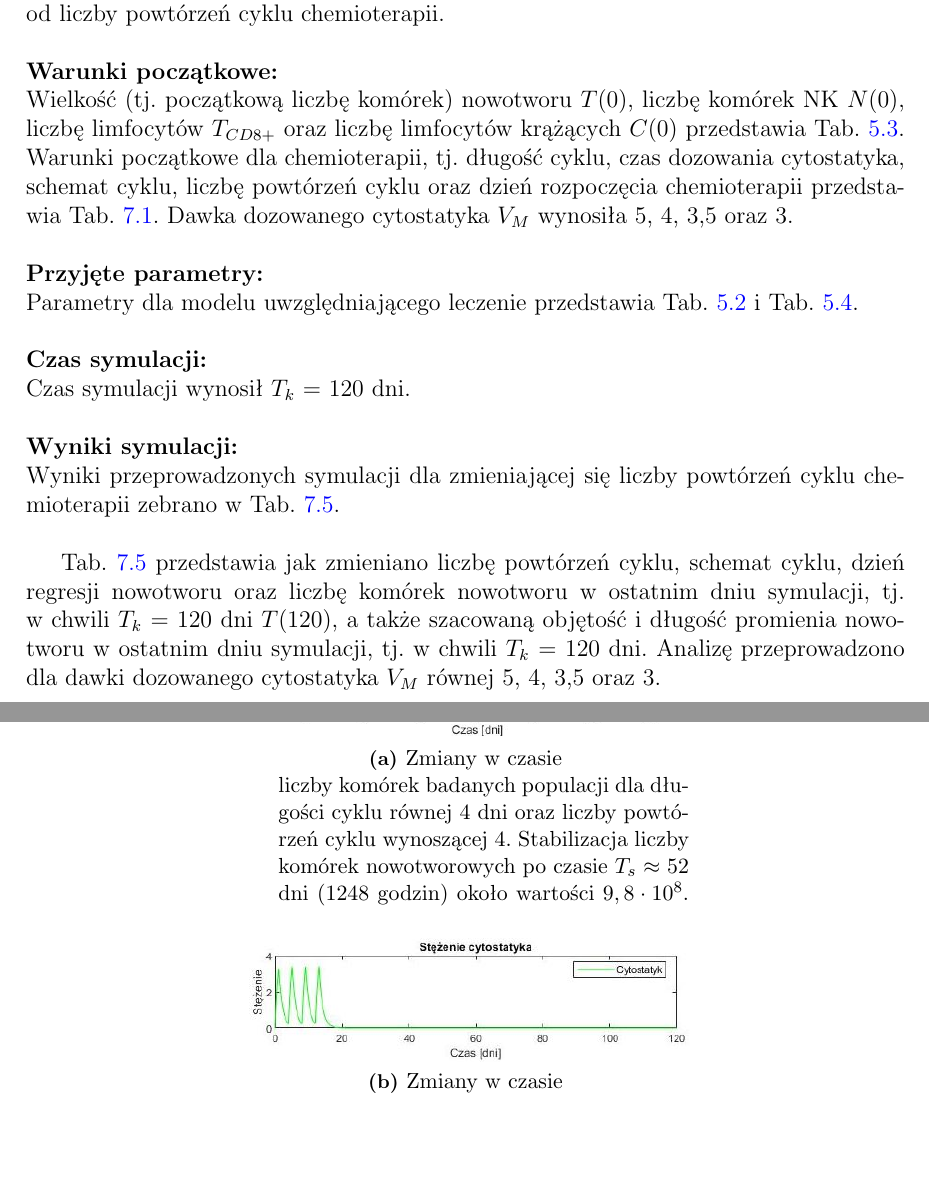
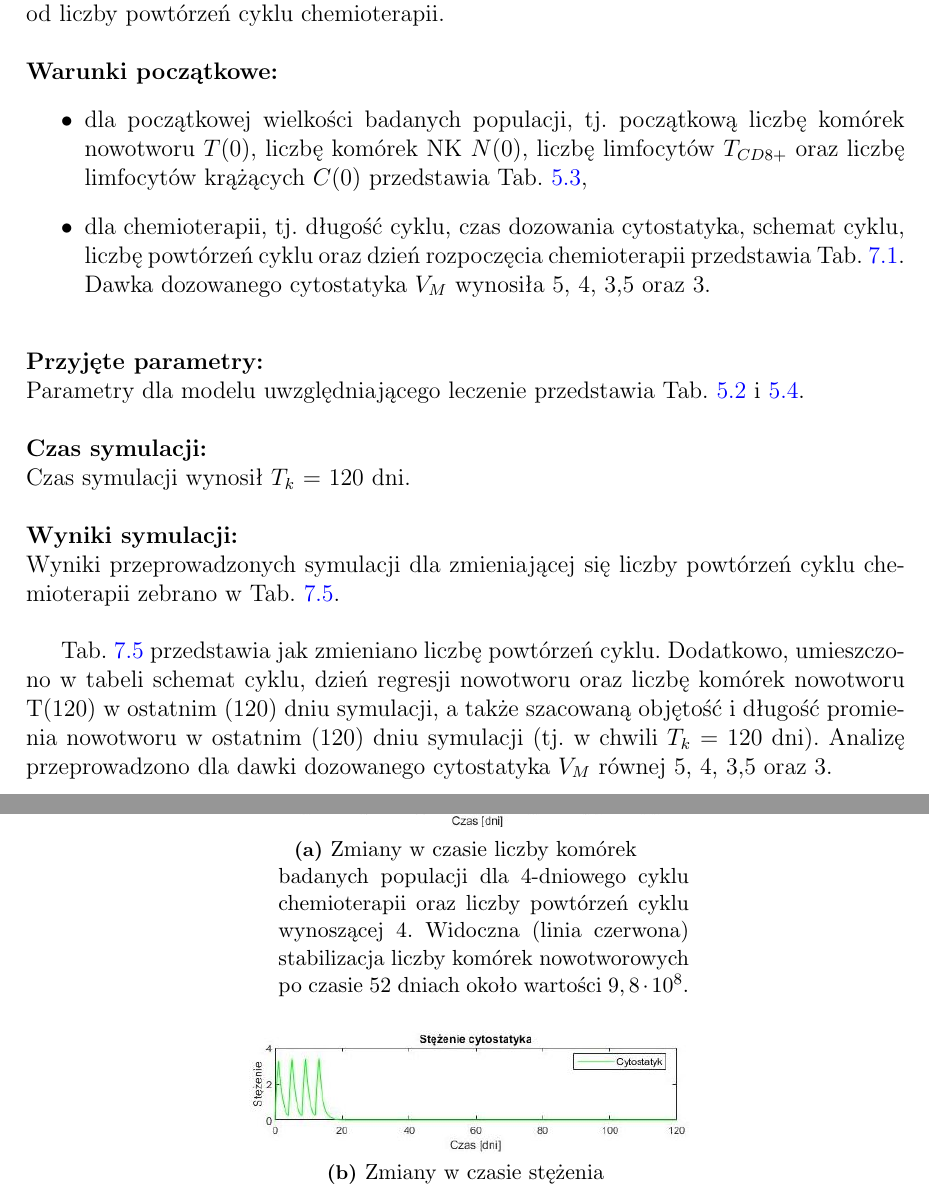
Before and after one commit to kulaczanna/Magisterka, a LaTeX thesis (Sprawozdanie/moje/ImmunochemiotherapyModel.tex, which reads Sprawozdanie/moje/Rozdzialy.tex): two parts of pages 61 and 63 of 137 before the commit and two parts of pages 61 and 64 of 138 after it, joined at a grey line, cut so that both start at the same text, the shorter picture padded with empty space. Compiled offline with pdfLaTeX; the source files are stored in an older character set and shown here as Unicode.

Commit message:
końcówka - v35 poprawki ostateczne rozdział 7 s4 31.08.2020

```diff
--- a/Sprawozdanie/moje/Rozdzialy.tex
+++ b/Sprawozdanie/moje/Rozdzialy.tex
@@ -974,12 +974,16 @@
 \section{Scenariusz IV -- zmiana liczby powtórzeń cyklu}
 \noindent \textbf{Podejmowany problem:} \newline Analiza zmian odpowiedzi układu immunologicznego (tj. liczby komórek nowotworowych oraz~komórek układu odpornościowego) po~120 dniach symulacji w~zależności od~liczby powtórzeń cyklu chemioterapii.
 
-\noindent \newline \textbf{Warunki początkowe:} \newline Wielkość (tj. początkową liczbę komórek) nowotworu $T(0)$, liczbę komórek NK $N(0)$, liczbę limfocytów $T_{CD8+}$ oraz~liczbę limfocytów krążących $C(0)$ przedstawia Tab. \ref{warunki_poczatkowe_z1}. Warunki początkowe dla~chemioterapii, tj. długość cyklu, czas dozowania cytostatyka, schemat cyklu, liczbę powtórzeń cyklu oraz~dzień rozpoczęcia chemioterapii przedstawia Tab. \ref{warunki początkowe_chemioterapii}. Dawka dozowanego cytostatyka $V_M$ wynosiła 5, 4, 3,5 oraz~3.
-
-\noindent \newline \textbf{Przyjęte parametry:} \newline Parametry dla~modelu uwzględniającego leczenie przedstawia Tab. \ref{parametry_modelu_bez1} i~Tab. \ref{parametry_modelu_z1}.
+\noindent \newline \textbf{Warunki początkowe:}
+\begin{itemize}
+\item dla~początkowej wielkości badanych populacji, tj. początkową liczbę komórek nowotworu $T(0)$, liczbę komórek NK $N(0)$, liczbę limfocytów $T_{CD8+}$ oraz~liczbę limfocytów krążących $C(0)$ przedstawia Tab. \ref{warunki_poczatkowe_z1},
+\item dla~chemioterapii, tj. długość cyklu, czas dozowania cytostatyka, schemat cyklu, liczbę powtórzeń cyklu oraz~dzień rozpoczęcia chemioterapii przedstawia Tab.~\ref{warunki początkowe_chemioterapii}. Dawka dozowanego cytostatyka $V_M$ wynosiła 5, 4, 3,5 oraz~3.
+\end{itemize}
+
+\noindent \newline \textbf{Przyjęte parametry:} \newline Parametry dla~modelu uwzględniającego leczenie przedstawia Tab. \ref{parametry_modelu_bez1} i~\ref{parametry_modelu_z1}.
 
 \noindent \newline \textbf{Czas symulacji:} \newline Czas symulacji wynosił $T_{k}$ = 120 dni.
 
 \noindent \newline \textbf{Wyniki symulacji:} \newline Wyniki przeprowadzonych symulacji dla~zmieniającej się liczby powtórzeń cyklu chemioterapii zebrano w~Tab. \ref{chemio_zmiany_liczby_powtorzen}. \newline
 
-Tab. \ref{chemio_zmiany_liczby_powtorzen} przedstawia jak~zmieniano liczbę powtórzeń cyklu, schemat cyklu, dzień regresji nowotworu oraz~liczbę komórek nowotworu w~ostatnim dniu symulacji, tj. w~chwili $T_{k}$ = 120 dni $T(120)$, a~także~szacowaną objętość i~długość promienia nowotworu w~ostatnim dniu symulacji, tj. w~chwili $T_{k}$ = 120 dni. Analizę przeprowadzono dla~dawki dozowanego cytostatyka $V_M$ równej 5, 4, 3,5 oraz~3.
+Tab. \ref{chemio_zmiany_liczby_powtorzen} przedstawia jak~zmieniano liczbę powtórzeń cyklu. Dodatkowo, umieszczono w~tabeli schemat cyklu, dzień regresji nowotworu oraz~liczbę komórek nowotworu T(120) w~ostatnim (120) dniu symulacji, a~także~szacowaną objętość i~długość promienia nowotworu w~ostatnim (120) dniu symulacji (tj. w~chwili $T_{k}$ = 120 dni). Analizę przeprowadzono dla~dawki dozowanego cytostatyka $V_M$ równej 5, 4, 3,5 oraz~3.
@@ -1026,8 +1030,3 @@
 \end{table}
 
 \newpage
-Rys. \ref{wykresy_chemio_zmiany_liczby_powtorzen4} ukazuje zmiany w~czasie liczby komórek badanych populacji, tj. komórek nowotworowych, komórek NK, limfocytów $T_{CD8+}$ oraz~limfocytów krążących dla~cyklu chemioterapii o~długości 4 dni oraz~4 powtórzeń cyklu (Rys. \ref{wykres_chemio_zmiany_liczby_powtorzen4}), a~także zmiany w~czasie stężenia dozowanego podczas chemioterapii cytostatyka (Rys. \ref{stezenie_chemio_zmiany_liczby_powtorzen4}). Symulacja zakłada rozpoczęcie chemioterapii w~pierwszym dniu symulacji oraz~dawkę $V_M = 5$. Czas podawania cytostatyka wynosi 1 dzień (24 godziny), natomiast długość przerwy pomiędzy kolejnymi powtórzeniami wynosi 3 dni. Ograniczenie liczby powtórzeń cyklu do~4 uniemożliwia uzyskanie takiej liczby komórek nowotworowych, dla~której regresja guza byłaby możliwa. Po zakończeniu leczenia liczba komórek nowotworowych wzrasta i~stabilizuje się na~wysokim poziomie ($9,8 \cdot 10^{8}$) w~52 dniu symulacji.
-
-\begin{figure}[h!]
-\centering
-\subfloat[Zmiany w~czasie liczby komórek badanych populacji dla~długości cyklu równej 4 dni oraz~liczby powtórzeń cyklu wynoszącej 4. Stabilizacja liczby komórek nowotworowych po~czasie $T_{s}$~$\approx$ 52 dni (1248 godzin) około wartości $9,8 \cdot 10^{8}$.]{\label{wykres_chemio_zmiany_liczby_powtorzen4}
@@ -1034,8 +1039,11 @@
+\begin{figure}[h!]
+\centering
+\subfloat[Zmiany w~czasie liczby komórek badanych populacji dla~4-dniowego cyklu chemioterapii oraz~liczby powtórzeń cyklu wynoszącej 4. Widoczna (linia czerwona) stabilizacja liczby komórek nowotworowych po~czasie 52 dniach około wartości $9,8 \cdot 10^{8}$.]{\label{wykres_chemio_zmiany_liczby_powtorzen4}
 \includegraphics[width=0.5\textwidth]{wykres_chemio_zmiany_liczby_powtorzen4}}
 \quad
-\subfloat[Zmiany w~czasie stężenia dozowanego podczas chemioterapii cytostatyka dla~długości cyklu równej 4 dni oraz~liczby powtórzeń cyklu wynoszącej 4.]{\label{stezenie_chemio_zmiany_liczby_powtorzen4}
+\subfloat[Zmiany w~czasie stężenia dozowanego podczas chemioterapii cytostatyka dla~4-dniowego cyklu chemioterapii oraz~liczby powtórzeń cyklu wynoszącej 4.]{\label{stezenie_chemio_zmiany_liczby_powtorzen4}
 \includegraphics[width=0.5\textwidth]{stezenie_chemio_zmiany_liczby_powtorzen4}}
-\caption[Zmiany w~czasie liczby komórek badanych populacji oraz~stężenia cytostatyka - chemioterapia, scenariusz IV, zmiana liczby powtórzeń cyklu chemioterapii]{Zmiany w~czasie liczby komórek badanych populacji oraz~stężenia dozowanego podczas chemioterapii cytostatyka dla~długości cyklu równej 4 dni oraz~liczby powtórzeń cyklu wynoszącej 4. Początkowa liczba komórek nowotworowych $T(0) = 1,8 \cdot 10^{7}$, początkowa liczba komórek NK $N(0) = 10^{5}$, początkowa liczba limfocytów $T_{CD8+}$ $L(0) = 10^{2}$, początkowa liczba limfocytów krążących $C(0) = 3,5 \cdot 10^{9}$.}
+\caption[Zmiany w~czasie liczby komórek badanych populacji oraz~stężenia cytostatyka - chemioterapia, scenariusz IV, zmiana liczby powtórzeń cyklu chemioterapii]{Zmiany w~czasie liczby komórek badanych populacji oraz~stężenia dozowanego podczas chemioterapii cytostatyka dla~4-dniowego cyklu chemioterapii oraz~liczby powtórzeń cyklu wynoszącej 4. Początkowa liczba komórek nowotworowych $T(0) = 1,8 \cdot 10^{7}$, początkowa liczba komórek NK $N(0) = 10^{5}$, początkowa liczba limfocytów $T_{CD8+}$ $L(0) = 10^{2}$, początkowa liczba limfocytów krążących $C(0) = 3,5 \cdot 10^{9}$.}
 \label{wykresy_chemio_zmiany_liczby_powtorzen4}
 \end{figure}
 
```
Also changed, not shown: Sprawozdanie/moje/ImmunochemiotherapyModel.pdf, Sprawozdanie/moje/Rozdzialy.tex (18 more changed lines), 4 other files.
